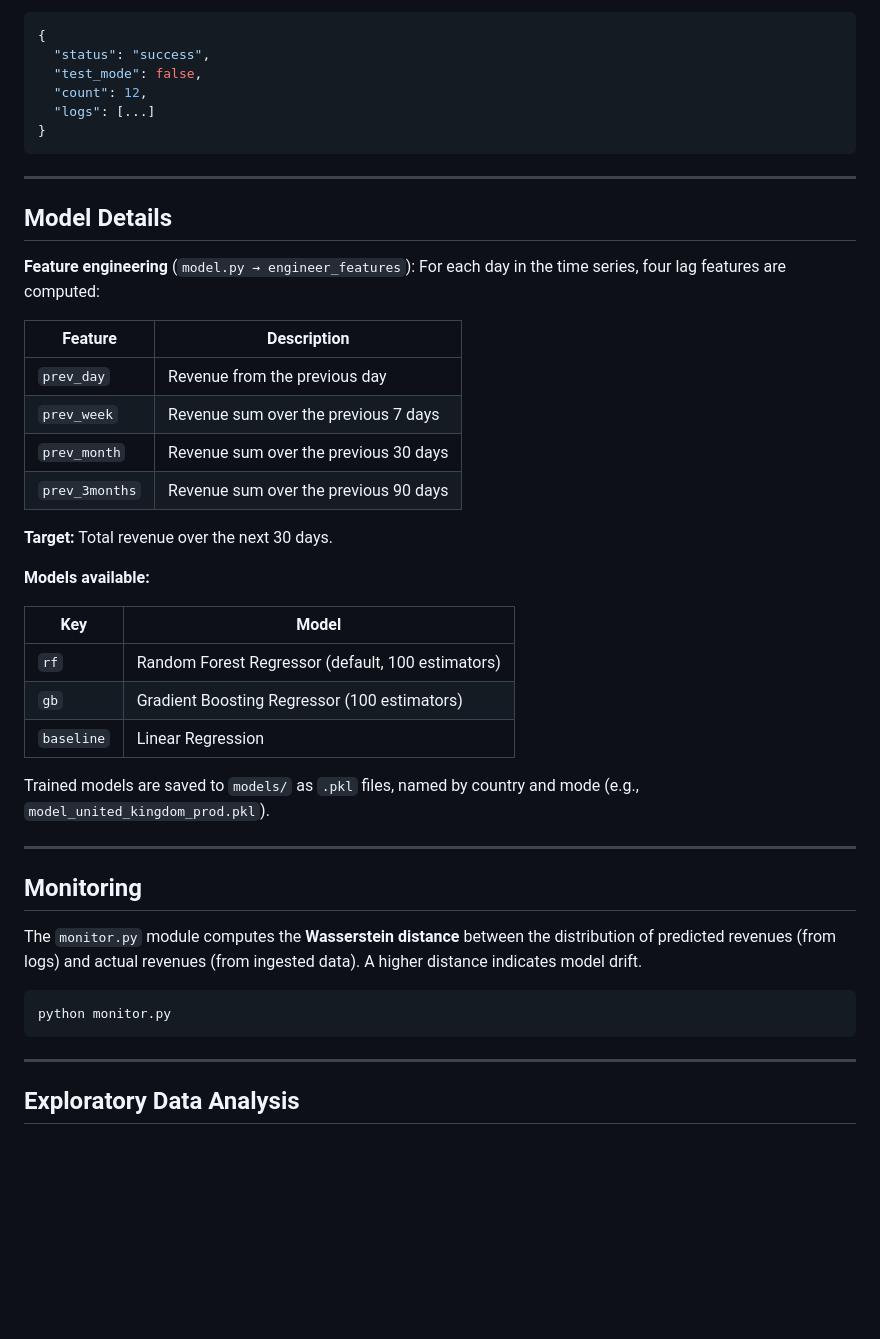
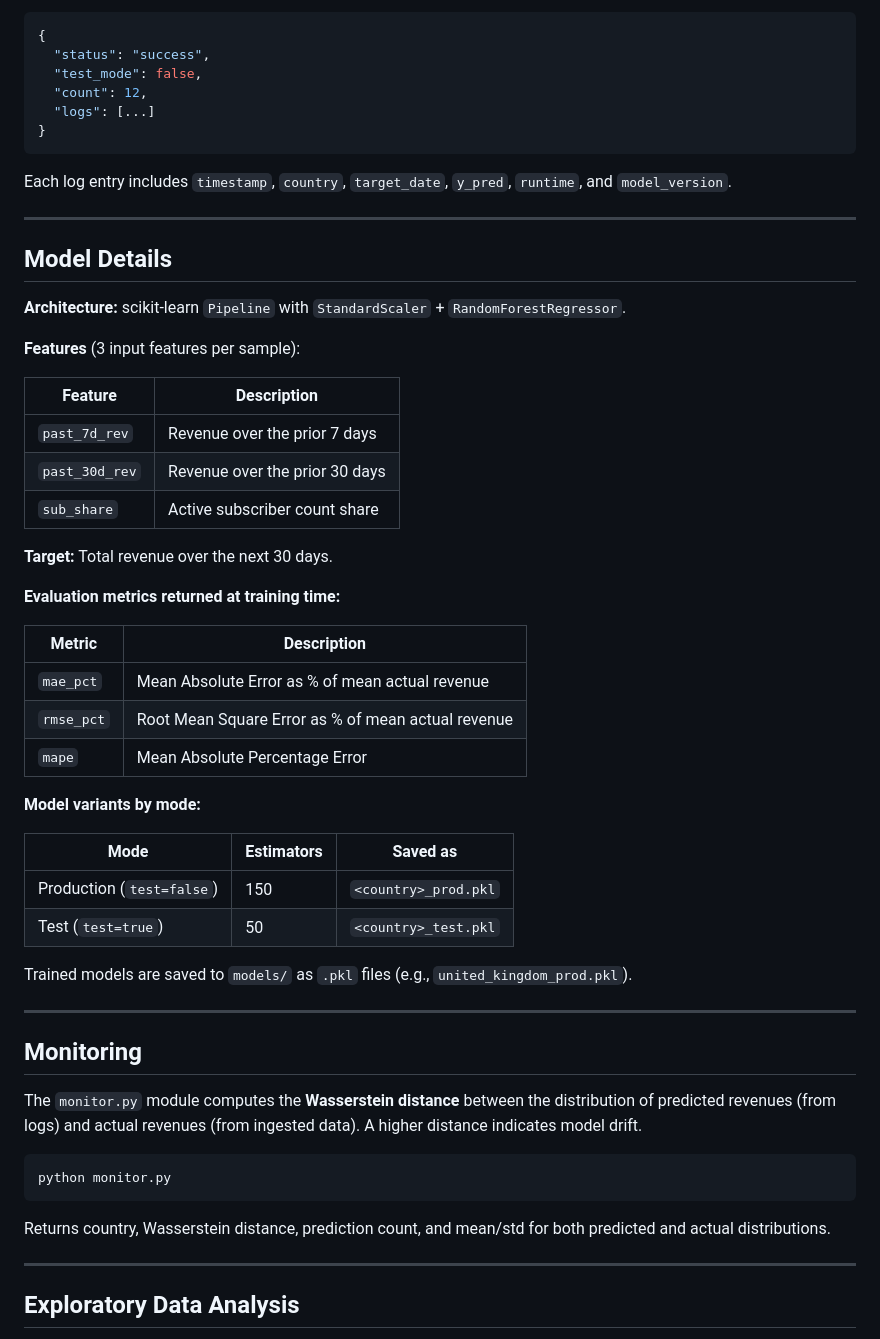
Before and after one commit to R0wanAdel/AAVAIL-Streaming-Revenue-Forecasting-API, a Markdown page: README.md, the part around one of its changes. Rendered like a GitHub page; blank space fills up the shorter version.

````diff
--- a/README.md
+++ b/README.md
@@ -121,30 +128,40 @@ Returns prediction log entries.
 }
 ```
 
+Each log entry includes `timestamp`, `country`, `target_date`, `y_pred`, `runtime`, and `model_version`.
+
 ---
 
 ## Model Details
 
-**Feature engineering** (`model.py → engineer_features`): For each day in the time series, four lag features are computed:
+**Architecture:** scikit-learn `Pipeline` with `StandardScaler` + `RandomForestRegressor`.
+
+**Features** (3 input features per sample):
 
 | Feature | Description |
 |---|---|
-| `prev_day` | Revenue from the previous day |
-| `prev_week` | Revenue sum over the previous 7 days |
-| `prev_month` | Revenue sum over the previous 30 days |
-| `prev_3months` | Revenue sum over the previous 90 days |
+| `past_7d_rev` | Revenue over the prior 7 days |
+| `past_30d_rev` | Revenue over the prior 30 days |
+| `sub_share` | Active subscriber count share |
 
 **Target:** Total revenue over the next 30 days.
 
-**Models available:**
+**Evaluation metrics returned at training time:**
 
-| Key | Model |
+| Metric | Description |
 |---|---|
-| `rf` | Random Forest Regressor (default, 100 estimators) |
-| `gb` | Gradient Boosting Regressor (100 estimators) |
-| `baseline` | Linear Regression |
+| `mae_pct` | Mean Absolute Error as % of mean actual revenue |
+| `rmse_pct` | Root Mean Square Error as % of mean actual revenue |
+| `mape` | Mean Absolute Percentage Error |
 
-Trained models are saved to `models/` as `.pkl` files, named by country and mode (e.g., `model_united_kingdom_prod.pkl`).
+**Model variants by mode:**
+
+| Mode | Estimators | Saved as |
+|---|---|---|
+| Production (`test=false`) | 150 | `<country>_prod.pkl` |
+| Test (`test=true`) | 50 | `<country>_test.pkl` |
+
+Trained models are saved to `models/` as `.pkl` files (e.g., `united_kingdom_prod.pkl`).
 
 ---
 
@@ -155,6 +172,8 @@ The `monitor.py` module computes the **Wasserstein distance** between the distri
 ```bash
 python monitor.py
 ```
+
+Returns country, Wasserstein distance, prediction count, and mean/std for both predicted and actual distributions.
 
 ---
 
````
Also changed, not shown: other parts of README.md (+52 -12 lines).
